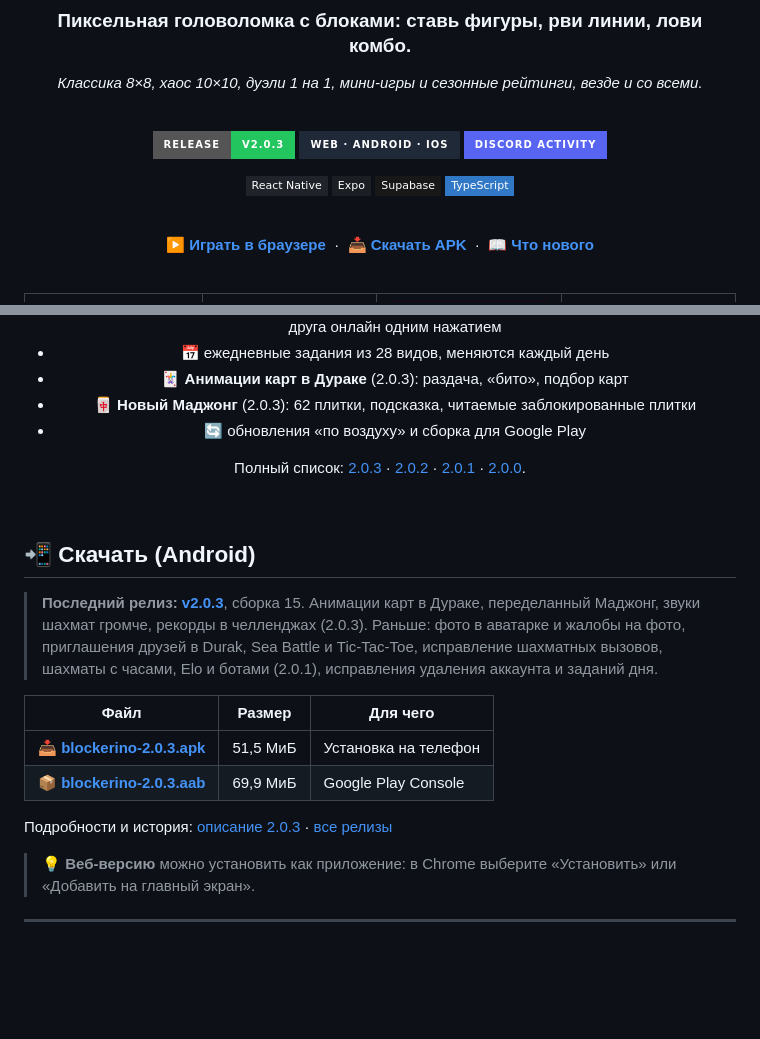
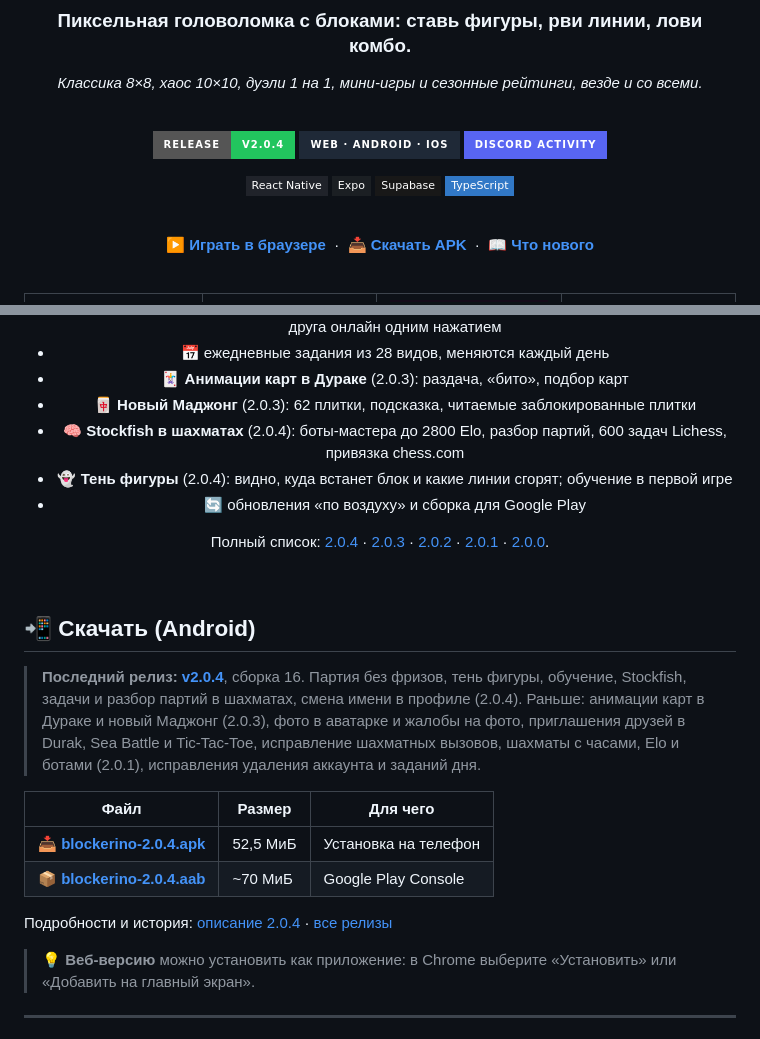
Before and after one commit to Nerdlin/blockerino, a Markdown page: README.md, 2 parts joined by grey strips. Drawn GitHub-style; badges without logos; blank space fills up the shorter version.

Commit message:
docs(release): 2.0.4 notes and README (APK figures; the AAB is signed separately)
Co-Authored-By: Claude Opus 5.5 <noreply@anthropic.com>

```diff
--- a/README.md
+++ b/README.md
@@ -8,7 +8,7 @@
 
 <br />
 
-[![Release](https://img.shields.io/badge/Release-v2.0.3-22c55e?style=for-the-badge&logo=android&logoColor=white)](https://github.com/Nerdlin/blockerino/releases/tag/v2.0.3)
+[![Release](https://img.shields.io/badge/Release-v2.0.4-22c55e?style=for-the-badge&logo=android&logoColor=white)](https://github.com/Nerdlin/blockerino/releases/tag/v2.0.4)
 [![Platforms](https://img.shields.io/badge/Web_·_Android_·_iOS-1f2937?style=for-the-badge&logo=googlechrome&logoColor=white)](https://blockerino.aionerdlin.me)
 [![Discord](https://img.shields.io/badge/Discord_Activity-5865F2?style=for-the-badge&logo=discord&logoColor=white)](https://discord.com/discovery/applications/1529076492775194836)
 
@@ -51,9 +51,11 @@
 - 📅 ежедневные задания из 28 видов, меняются каждый день
 - 🃏 **Анимации карт в Дураке** (2.0.3): раздача, «бито», подбор карт
 - 🀄 **Новый Маджонг** (2.0.3): 62 плитки, подсказка, читаемые заблокированные плитки
+- 🧠 **Stockfish в шахматах** (2.0.4): боты-мастера до 2800 Elo, разбор партий, 600 задач Lichess, привязка chess.com
+- 👻 **Тень фигуры** (2.0.4): видно, куда встанет блок и какие линии сгорят; обучение в первой игре
 - 🔄 обновления «по воздуху» и сборка для Google Play
 
-Полный список: [2.0.3](./docs/release-2.0.3.md) · [2.0.2](./docs/release-2.0.2.md) · [2.0.1](./docs/release-2.0.1.md) · [2.0.0](./docs/release-2.0.0.md).
+Полный список: [2.0.4](./docs/release-2.0.4.md) · [2.0.3](./docs/release-2.0.3.md) · [2.0.2](./docs/release-2.0.2.md) · [2.0.1](./docs/release-2.0.1.md) · [2.0.0](./docs/release-2.0.0.md).
 
 </details>
 
@@ -63,15 +65,15 @@
 
 ## 📲 Скачать (Android)
 
-> **Последний релиз: [v2.0.3](https://github.com/Nerdlin/blockerino/releases/tag/v2.0.3)**, сборка 15.
-> Анимации карт в Дураке, переделанный Маджонг, звуки шахмат громче, рекорды в челленджах (2.0.3). Раньше: фото в аватарке и жалобы на фото, приглашения друзей в Durak, Sea Battle и Tic-Tac-Toe, исправление шахматных вызовов, шахматы с часами, Elo и ботами (2.0.1), исправления удаления аккаунта и заданий дня.
+> **Последний релиз: [v2.0.4](https://github.com/Nerdlin/blockerino/releases/tag/v2.0.4)**, сборка 16.
+> Партия без фризов, тень фигуры, обучение, Stockfish, задачи и разбор партий в шахматах, смена имени в профиле (2.0.4). Раньше: анимации карт в Дураке и новый Маджонг (2.0.3), фото в аватарке и жалобы на фото, приглашения друзей в Durak, Sea Battle и Tic-Tac-Toe, исправление шахматных вызовов, шахматы с часами, Elo и ботами (2.0.1), исправления удаления аккаунта и заданий дня.
 
 | Файл | Размер | Для чего |
 | --- | --- | --- |
-| 📥 [**blockerino-2.0.3.apk**](https://github.com/Nerdlin/blockerino/releases/download/v2.0.3/blockerino-2.0.3.apk) | 51,5 МиБ | Установка на телефон |
-| 📦 [**blockerino-2.0.3.aab**](https://github.com/Nerdlin/blockerino/releases/download/v2.0.3/blockerino-2.0.3.aab) | 69,9 МиБ | Google Play Console |
+| 📥 [**blockerino-2.0.4.apk**](https://github.com/Nerdlin/blockerino/releases/download/v2.0.4/blockerino-2.0.4.apk) | 52,5 МиБ | Установка на телефон |
+| 📦 [**blockerino-2.0.4.aab**](https://github.com/Nerdlin/blockerino/releases/download/v2.0.4/blockerino-2.0.4.aab) | ~70 МиБ | Google Play Console |
 
-Подробности и история: [описание 2.0.3](./docs/release-2.0.3.md) · [все релизы](./docs)
+Подробности и история: [описание 2.0.4](./docs/release-2.0.4.md) · [все релизы](./docs)
 
 > 💡 **Веб-версию** можно установить как приложение: в Chrome выберите «Установить» или «Добавить на главный экран».
 
```
Also changed, not shown: other parts of README.md (+1 -1 lines), docs/release-2.0.4.md (+2 -2 lines).
